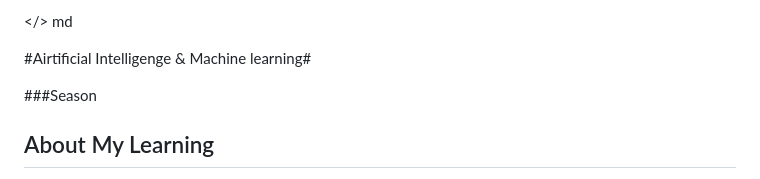
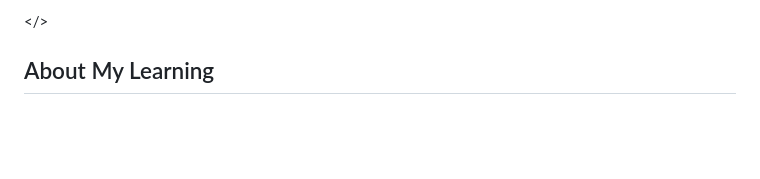
Before and after one commit to manu9278/manu9278.github.io, a Markdown page: markdown -practice.md, the part around the change. Rendered like a GitHub page; blank space fills up the shorter version.

```diff
--- a/markdown -practice.md
+++ b/markdown -practice.md
@@ -1,8 +1,4 @@
-</> md
-
-#Airtificial Intelligenge & Machine learning#
-
-###Season
+</>
 
 ## About My Learning
 
```
